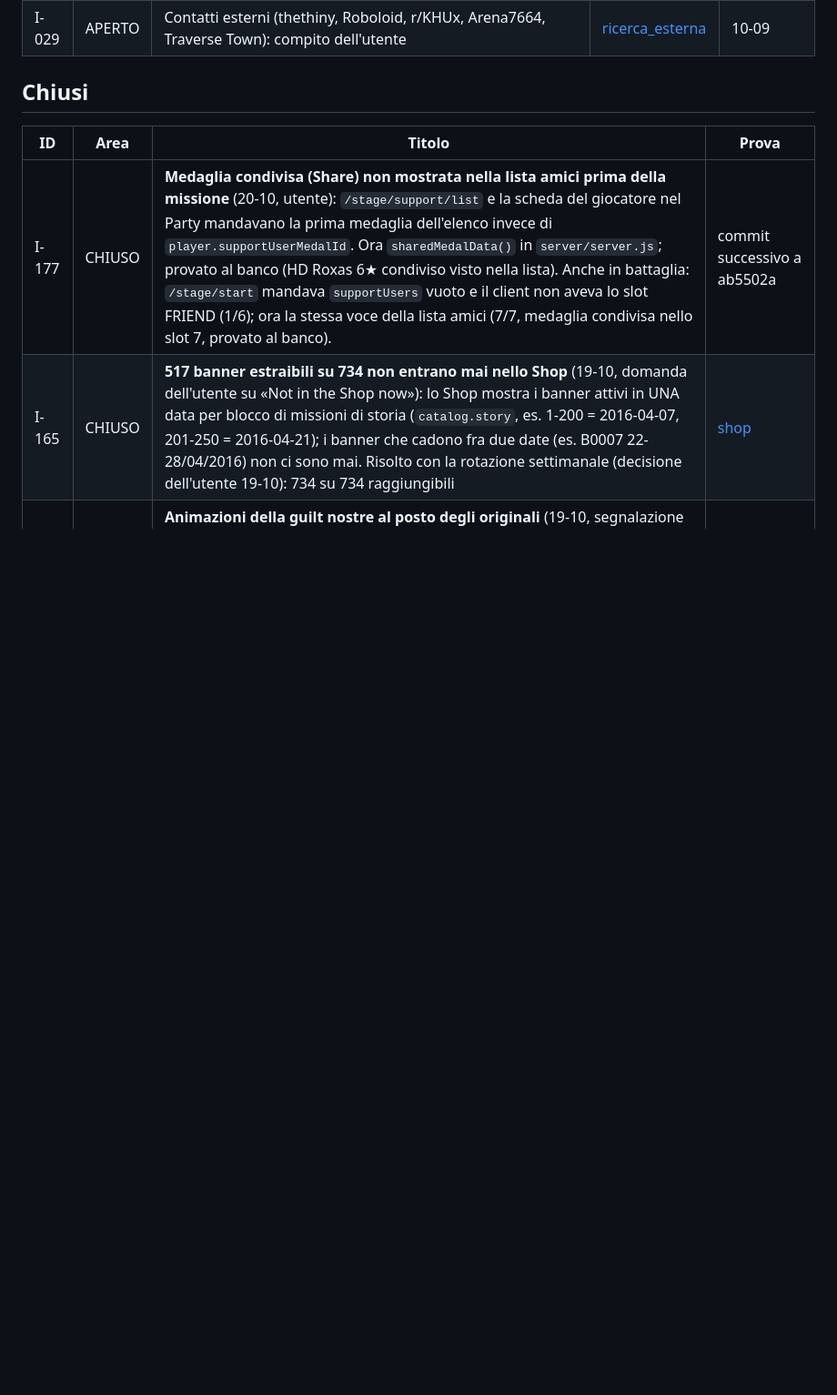
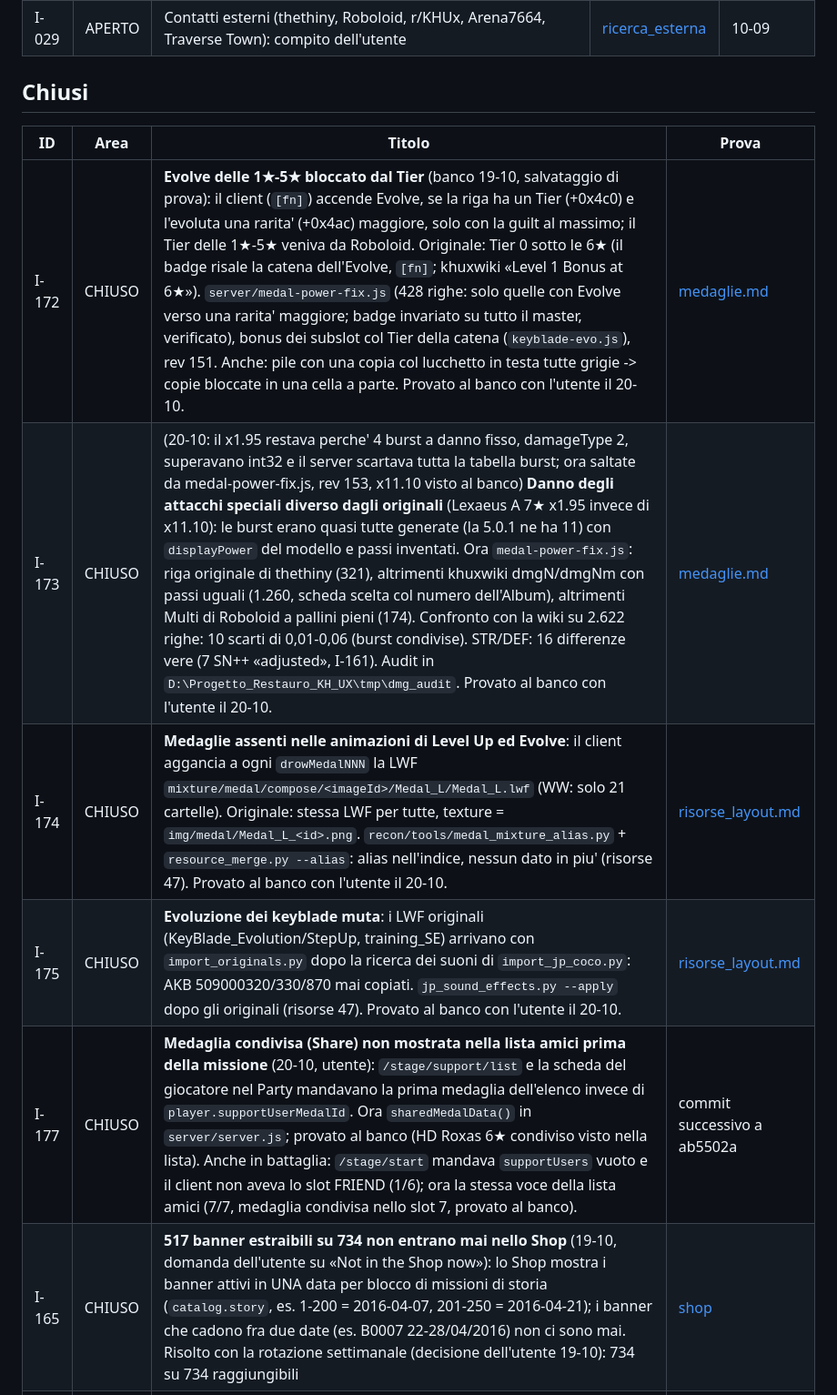
Before and after one commit to Kxos/KH-UX-Dark-Road-Restoration, a Markdown page: docs/ISSUES.md, the part around one of its changes. Shown at 91% size. Drawn GitHub-style; blank space fills up the shorter version.

Commit message:
ISSUES: I-172..I-175 chiusi (provati al banco il 20-10)
Co-Authored-By: Claude Opus 5.5 <noreply@anthropic.com>

```diff
--- a/docs/ISSUES.md
+++ b/docs/ISSUES.md
@@ -200,6 +196,10 @@ eference\boosters\` | [home_profilo](notes/home_profilo.md) | - |
 
 | ID | Area | Titolo | Prova |
 |---|---|---|---|
+| I-172 | CHIUSO | **Evolve delle 1★-5★ bloccato dal Tier** (banco 19-10, salvataggio di prova): il client (`[fn]`) accende Evolve, se la riga ha un Tier (+0x4c0) e l'evoluta una rarita' (+0x4ac) maggiore, solo con la guilt al massimo; il Tier delle 1★-5★ veniva da Roboloid. Originale: Tier 0 sotto le 6★ (il badge risale la catena dell'Evolve, `[fn]`; khuxwiki «Level 1 Bonus at 6★»). `server/medal-power-fix.js` (428 righe: solo quelle con Evolve verso una rarita' maggiore; badge invariato su tutto il master, verificato), bonus dei subslot col Tier della catena (`keyblade-evo.js`), rev 151. Anche: pile con una copia col lucchetto in testa tutte grigie -> copie bloccate in una cella a parte. Provato al banco con l'utente il 20-10. | [medaglie.md](notes/medaglie.md#level-evolve) |
+| I-173 | CHIUSO | (20-10: il x1.95 restava perche' 4 burst a danno fisso, damageType 2, superavano int32 e il server scartava tutta la tabella burst; ora saltate da medal-power-fix.js, rev 153, x11.10 visto al banco) **Danno degli attacchi speciali diverso dagli originali** (Lexaeus A 7★ x1.95 invece di x11.10): le burst erano quasi tutte generate (la 5.0.1 ne ha 11) con `displayPower` del modello e passi inventati. Ora `medal-power-fix.js`: riga originale di thethiny (321), altrimenti khuxwiki dmgN/dmgNm con passi uguali (1.260, scheda scelta col numero dell'Album), altrimenti Multi di Roboloid a pallini pieni (174). Confronto con la wiki su 2.622 righe: 10 scarti di 0,01-0,06 (burst condivise). STR/DEF: 16 differenze vere (7 SN++ «adjusted», I-161). Audit in `D:\Progetto_Restauro_KH_UX\tmp\dmg_audit`. Provato al banco con l'utente il 20-10. | [medaglie.md](notes/medaglie.md#level-evolve) |
+| I-174 | CHIUSO | **Medaglie assenti nelle animazioni di Level Up ed Evolve**: il client aggancia a ogni `drowMedalNNN` la LWF `mixture/medal/compose/<imageId>/Medal_L/Medal_L.lwf` (WW: solo 21 cartelle). Originale: stessa LWF per tutte, texture = `img/medal/Medal_L_<id>.png`. `recon/tools/medal_mixture_alias.py` + `resource_merge.py --alias`: alias nell'indice, nessun dato in piu' (risorse 47). Provato al banco con l'utente il 20-10. | [risorse_layout.md](notes/risorse_layout.md) |
+| I-175 | CHIUSO | **Evoluzione dei keyblade muta**: i LWF originali (KeyBlade_Evolution/StepUp, training_SE) arrivano con `import_originals.py` dopo la ricerca dei suoni di `import_jp_coco.py`: AKB 509000320/330/870 mai copiati. `jp_sound_effects.py --apply` dopo gli originali (risorse 47). Provato al banco con l'utente il 20-10. | [risorse_layout.md](notes/risorse_layout.md) |
 | I-177 | CHIUSO | **Medaglia condivisa (Share) non mostrata nella lista amici prima della missione** (20-10, utente): `/stage/support/list` e la scheda del giocatore nel Party mandavano la prima medaglia dell'elenco invece di `player.supportUserMedalId`. Ora `sharedMedalData()` in `server/server.js`; provato al banco (HD Roxas 6★ condiviso visto nella lista). Anche in battaglia: `/stage/start` mandava `supportUsers` vuoto e il client non aveva lo slot FRIEND (1/6); ora la stessa voce della lista amici (7/7, medaglia condivisa nello slot 7, provato al banco). | commit successivo a ab5502a |
 | I-165 | CHIUSO | **517 banner estraibili su 734 non entrano mai nello Shop** (19-10, domanda dell'utente su «Not in the Shop now»): lo Shop mostra i banner attivi in UNA data per blocco di missioni di storia (`catalog.story`, es. 1-200 = 2016-04-07, 201-250 = 2016-04-21); i banner che cadono fra due date (es. B0007 22-28/04/2016) non ci sono mai. Risolto con la rotazione settimanale (decisione dell'utente 19-10): 734 su 734 raggiungibili | [shop](notes/shop.md#pagine-stile) | rotazione settimanale, commit di questo passo |
 | I-163 | CHIUSO | **Animazioni della guilt nostre al posto degli originali** (19-10, segnalazione dell'utente): `GuiltBonus`, `_result`, `_max` e cifre `Yfix`/`Rfix` erano disegnate da `make_guilt_bonus_lwf.py`; gli originali JP 4.3.1 importati da `import_jp_raisedraw.py` (fonte per nome per le texture condivise, un solo sostituto: `png_logo_guilt_bonus2`), risorse 44. Banco 19-10: sblocco 0 -> 198% e rilancio 198 -> 230% (massimo) con GuiltBonus, cifre che girano e GuiltBonus_max «MAX» originali, nessun crash | [guilt](notes/guilt.md#lwf-originali) | import_jp_raisedraw.py, risorse 44 (banco 19-10, tmp
```
Also changed, not shown: other parts of docs/ISSUES.md (+0 -4 lines).
